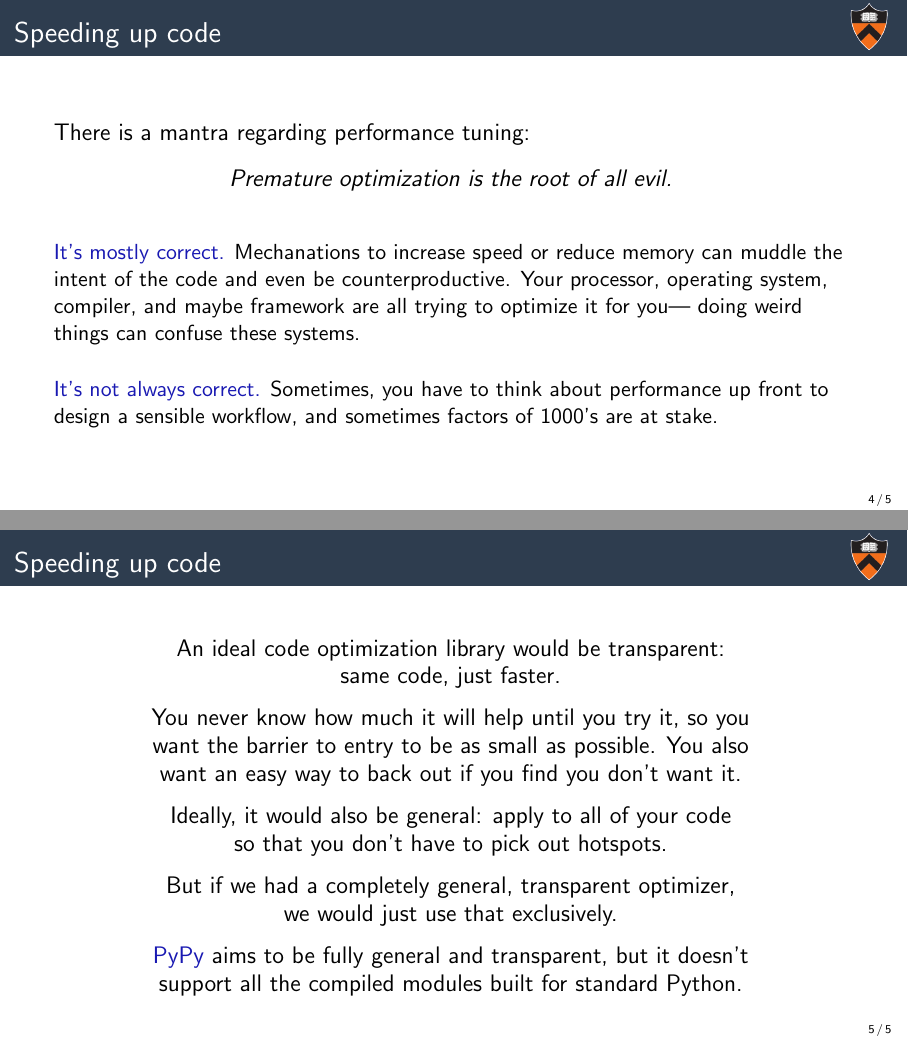
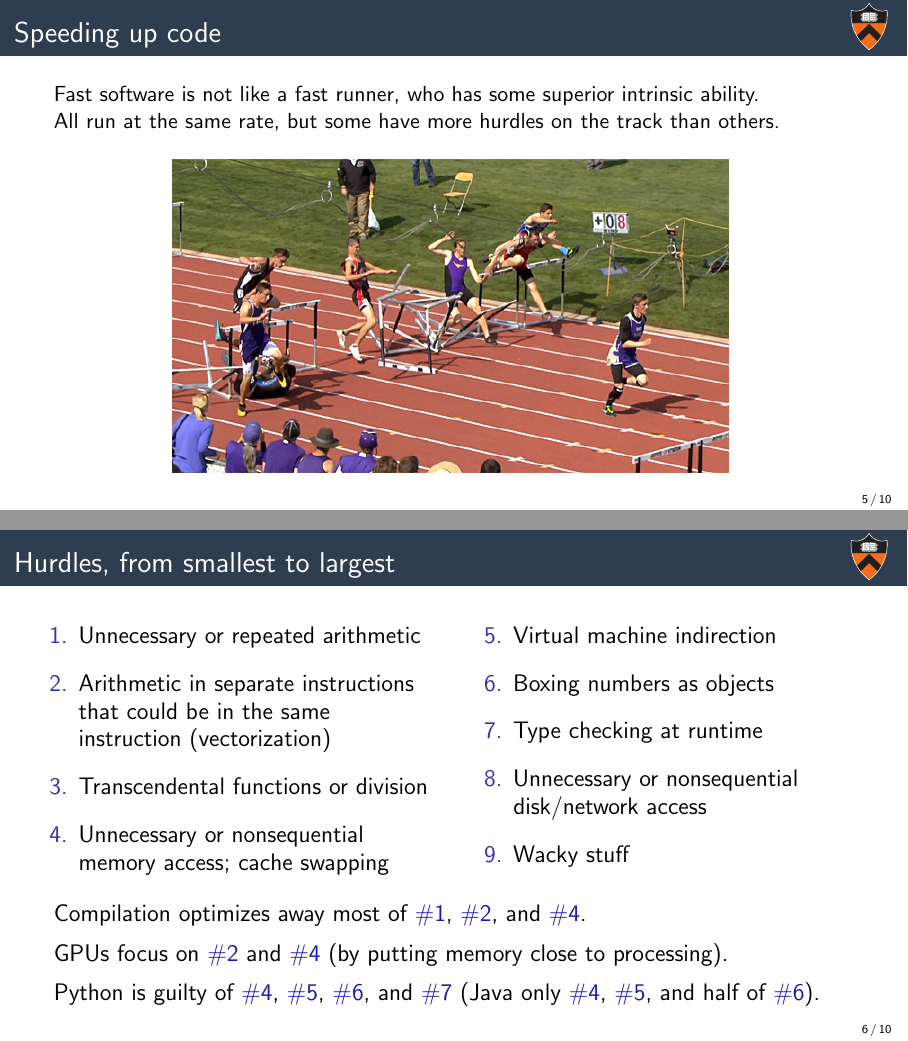
Before and after one commit to jpivarski-talks/python-numpy-mini-course, LaTeX slides (tex/3-ecosystem.tex): pages 8 and 13 of 13 before the commit and pages 8 and 12 of 23 after it, joined at a grey line. Compiled offline with pdfLaTeX.

Commit message:
I think I'm done with 3-ecosystem

```diff
--- a/tex/3-ecosystem.tex
+++ b/tex/3-ecosystem.tex
@@ -92,6 +102,50 @@
 \end{frame}
 
 \begin{frame}{Speeding up code}
+\vspace{0.5 cm}
+Fast software is not like a fast runner, who has some superior intrinsic ability. \\ All run at the same rate, but some have more hurdles on the track than others.
+
+\vspace{0.25 cm}
+\begin{center}
+\includegraphics[width=0.7\linewidth]{hurdle9.jpg}
+\end{center}
+\end{frame}
+
+\begin{frame}{Hurdles, from smallest to largest}
+\large
+\begin{columns}[t]
+\column{0.5\linewidth}
+\begin{enumerate}\setlength{\itemsep}{0.35 cm}
+\item Unnecessary or repeated arithmetic
+\item Arithmetic in separate instructions that could be in the same instruction (vectorization)
+\item Transcendental functions or division
+\item Unnecessary or nonsequential memory access; cache swapping
+\end{enumerate}
+
+\column{0.5\linewidth}
+\begin{enumerate}\setlength{\itemsep}{0.35 cm}\setcounter{enumi}{4}
+\item Virtual machine indirection
+\item Boxing numbers as objects
+\item Type checking at runtime
+\item Unnecessary or nonsequential disk/network access
+\item Wacky stuff
+\end{enumerate}
+\end{columns}
+
+\vspace{0.5 cm}
+\uncover<2->{Compilation optimizes away most of \textcolor{darkblue}{\#1}, \textcolor{darkblue}{\#2}, and \textcolor{darkblue}{\#4}.}
+
+\vspace{0.2 cm}
+\uncover<3->{GPUs focus on \textcolor{darkblue}{\#2} and \textcolor{darkblue}{\#4} (by putting memory close to processing).}
+
+\vspace{0.2 cm}
+\uncover<4->{Python is guilty of \textcolor{darkblue}{\#4}, \textcolor{darkblue}{\#5}, \textcolor{darkblue}{\#6}, and \textcolor{darkblue}{\#7} (Java only \textcolor{darkblue}{\#4}, \textcolor{darkblue}{\#5}, and half of \textcolor{darkblue}{\#6}).}
+\end{frame}
+
+\begin{frame}{Optimization is about trade-offs}
 \large
 \vspace{0.5 cm}
-There is a mantra regarding performance tuning:
+We're here because we like the productivity Python gives us in exchange for \\ \textcolor{darkblue}{\#4}, \textcolor{darkblue}{\#5}, \textcolor{darkblue}{\#6}, and \textcolor{darkblue}{\#7}.
+
+\vspace{0.5 cm}
+\begin{uncoverenv}<2->
@@ -98,10 +188,8 @@ There is a mantra regarding performance tuning:
 \begin{center}
-\it Premature optimization is the root of all evil.
+\includegraphics[width=0.5\linewidth]{pandas-logo.png}
 \end{center}
 
-\normalsize
-\vspace{0.5 cm}
-\uncover<2->{\textcolor{darkblue}{It's mostly correct.} Mechanations to increase speed or reduce memory can muddle the intent of the code and even be counterproductive. Your processor, operating system, compiler, and maybe framework are all trying to optimize it for you--- doing weird things can confuse these systems.}
+\vspace{0.25 cm}
+Pandas is about simplifying data analysis, and it does so by translating the array programming style from Numpy to domain concepts: timestamps, categorical data, relational data, etc.
 
 \vspace{0.5 cm}
-\uncover<3->{\textcolor{darkblue}{It's not always correct.} Sometimes, you have to think about performance up front to design a sensible workflow, and sometimes factors of 1000's are at stake.}
@@ -108,7 +200,2 @@ There is a mantra regarding performance tuning:
 \end{frame}
 
-\begin{frame}{Speeding up code}
-\large
-\vspace{0.35 cm}
-\begin{columns}
-\column{0.8\linewidth}
@@ -115,19 +205,46 @@ There is a mantra regarding performance tuning:
 \begin{center}
-An ideal code optimization library would be transparent: \\ same code, just faster.
-
-\vspace{0.25 cm}
-\uncover<2->{You never know how much it will help until you try it, so you want the barrier to entry to be as small as possible. You also want an easy way to back out if you find you don't want it.}
-
-\vspace{0.25 cm}
-\uncover<3->{Ideally, it would also be general: apply to all of your code \\ so that you don't have to pick out hotspots.}
-
-\vspace{0.25 cm}
-\uncover<4->{But if we had a completely general, transparent optimizer, \\ we would just use that exclusively.}
-
-\vspace{0.25 cm}
-\uncover<5->{\textcolor{darkblue}{PyPy} aims to be fully general and transparent, but it doesn't support all the compiled modules built for standard Python.}
+So without further ado\ldots
 \end{center}
-\end{columns}
 \end{frame}
 
+
+%% \begin{frame}{Speeding up code}
+%% \large
+%% \vspace{0.5 cm}
+%% There is a mantra regarding performance tuning:
+%% \begin{center}
+%% \it Premature optimization is the root of all evil.
+%% \end{center}
+
+%% \normalsize
+%% \vspace{0.5 cm}
+%% \uncover<2->{\textcolor{darkblue}{It's mostly correct.} Mechanations to increase speed or reduce memory can muddle the intent of the code and even be counterproductive. Your processor, operating system, compiler, and maybe framework are all trying to optimize it for you--- doing weird things can confuse these systems.}
+
+%% \vspace{0.5 cm}
+%% \uncover<3->{\textcolor{darkblue}{It's not always correct.} Sometimes, you have to think about performance up front to design a sensible workflow, and sometimes factors of 1000's are at stake.}
+%% \end{frame}
+
+%% \begin{frame}{Speeding up code}
+%% \large
+%% \vspace{0.35 cm}
+%% \begin{columns}
+%% \column{0.8\linewidth}
+%% \begin{center}
+%% An ideal code optimization library would be transparent: \\ same code, just faster.
+
+%% \vspace{0.25 cm}
+%% \uncover<2->{You never know how much it will help until you try it, so you want the barrier to entry to be as small as possible. You also want an easy way to back out if you find you don't want it.}
+
+%% \vspace{0.25 cm}
+%% \uncover<3->{Ideally, it would also be general: apply to all of your code \\ so that you don't have to pick out hotspots.}
+
+%% \vspace{0.25 cm}
+%% \uncover<4->{But if we had a completely general, transparent optimizer, \\ we would just use that exclusively.}
+
+%% \vspace{0.25 cm}
+%% \uncover<5->{\textcolor{darkblue}{PyPy} aims to be fully general and transparent, but it doesn't support all the compiled modules built for standard Python.}
+%% \end{center}
+%% \end{columns}
+%% \end{frame}
+
 \end{document}
```
Also changed, not shown: 3-ecosystem.pdf (added), tex/hurdle9.jpg (added), tex/pandas-logo.png (added), tex/3-ecosystem.tex (61 more changed lines).
